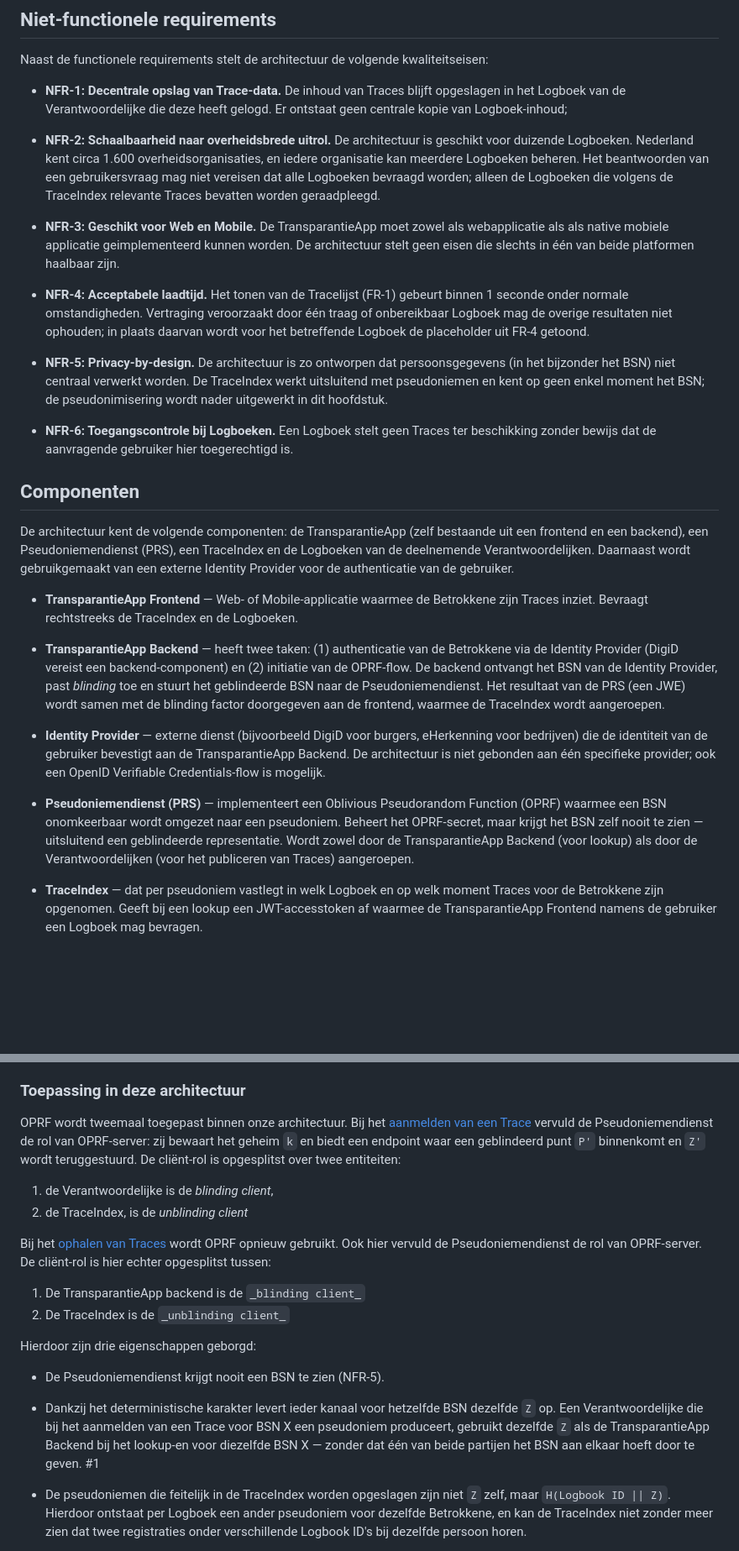
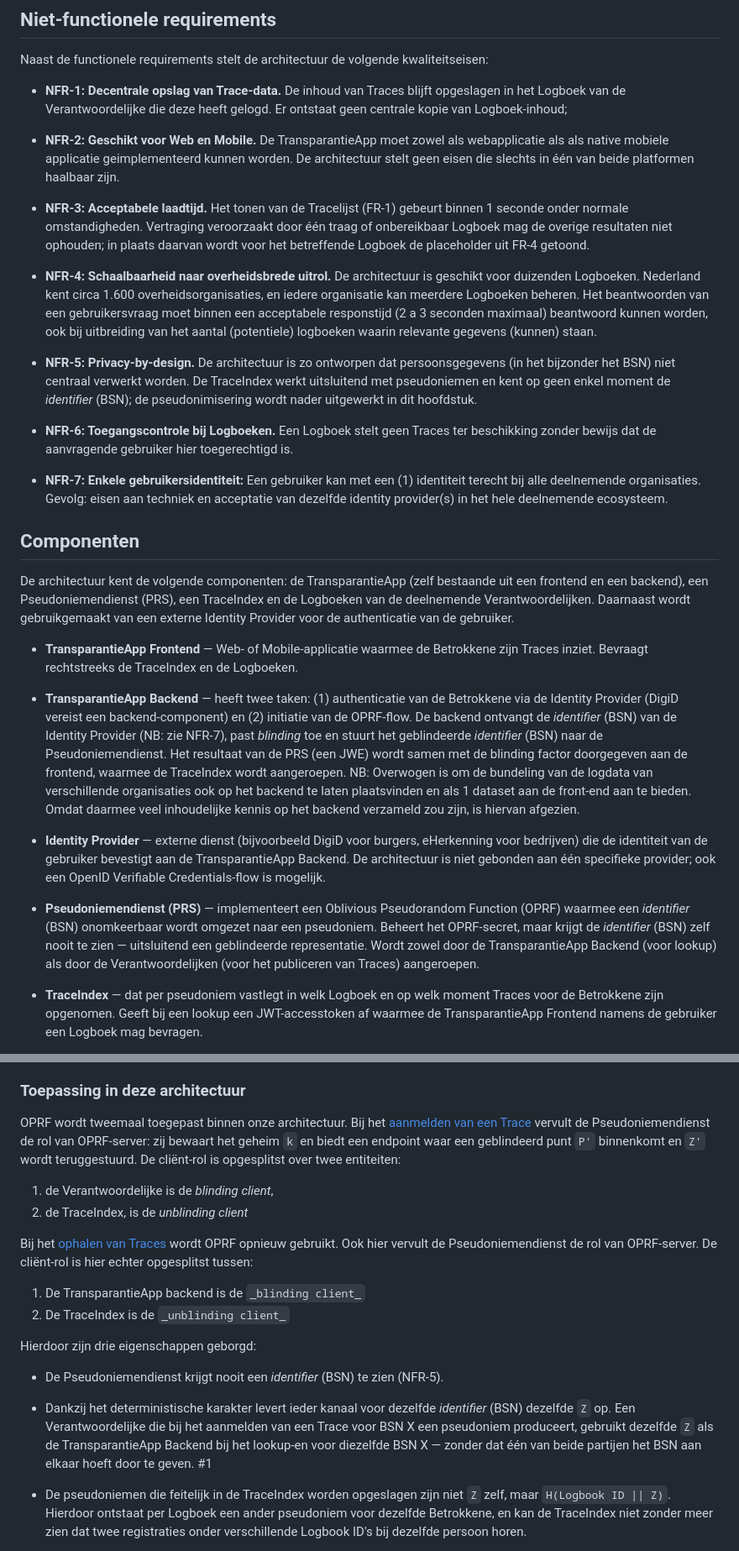
Before and after one commit to Geonovum/TransparantieApp, a Markdown page: Applicatie Architectuur.md, 2 parts joined by grey strips. Shown at 84% size. Drawn GitHub-style; blank space fills up the shorter version.

Commit message:
Review Applicatie Architectuur

```diff
--- a/Applicatie Architectuur.md
+++ b/Applicatie Architectuur.md
@@ -30,15 +30,17 @@ Naast de functionele requirements stelt de architectuur de volgende kwaliteitsei
 
 - **NFR-1: Decentrale opslag van Trace-data.** De inhoud van Traces blijft opgeslagen in het Logboek van de Verantwoordelijke die deze heeft gelogd. Er ontstaat geen centrale kopie van Logboek-inhoud;
 
-- **NFR-2: Schaalbaarheid naar overheidsbrede uitrol.** De architectuur is geschikt voor duizende Logboeken. Nederland kent circa 1.600 overheidsorganisaties, en iedere organisatie kan meerdere Logboeken beheren. Het beantwoorden van een gebruikersvraag mag niet vereisen dat alle Logboeken bevraagd worden; alleen de Logboeken die volgens de TraceIndex relevante Traces bevatten worden geraadpleegd.
+- **NFR-2: Geschikt voor Web en Mobile.** De TransparantieApp moet zowel als webapplicatie als als native mobiele applicatie geimplementeerd kunnen worden. De architectuur stelt geen eisen die slechts in één van beide platformen haalbaar zijn.
 
-- **NFR-3: Geschikt voor Web en Mobile.** De TransparantieApp moet zowel als webapplicatie als als native mobiele applicatie geimplementeerd kunnen worden. De architectuur stelt geen eisen die slechts in één van beide platformen haalbaar zijn.
+- **NFR-3: Acceptabele laadtijd.** Het tonen van de Tracelijst (FR-1) gebeurt binnen 1 seconde onder normale omstandigheden. Vertraging veroorzaakt door één traag of onbereikbaar Logboek mag de overige resultaten niet ophouden; in plaats daarvan wordt voor het betreffende Logboek de placeholder uit FR-4 getoond.
 
-- **NFR-4: Acceptabele laadtijd.** Het tonen van de Tracelijst (FR-1) gebeurt binnen 1 seconde onder normale omstandigheden. Vertraging veroorzaakt door één traag of onbereikbaar Logboek mag de overige resultaten niet ophouden; in plaats daarvan wordt voor het betreffende Logboek de placeholder uit FR-4 getoond.
+- **NFR-4: Schaalbaarheid naar overheidsbrede uitrol.** De architectuur is geschikt voor duizenden Logboeken. Nederland kent circa 1.600 overheidsorganisaties, en iedere organisatie kan meerdere Logboeken beheren. Het beantwoorden van een gebruikersvraag moet binnen een acceptabele responstijd (2 a 3 seconden maximaal) beantwoord kunnen worden, ook bij uitbreiding van het aantal (potentiele) logboeken waarin relevante gegevens (kunnen) staan.
 
-- **NFR-5: Privacy-by-design.** De architectuur is zo ontworpen dat persoonsgegevens (in het bijzonder het BSN) niet centraal verwerkt worden. De TraceIndex werkt uitsluitend met pseudoniemen en kent op geen enkel moment het BSN; de pseudonimisering wordt nader uitgewerkt in dit hoofdstuk.
+- **NFR-5: Privacy-by-design.** De architectuur is zo ontworpen dat persoonsgegevens (in het bijzonder het BSN) niet centraal verwerkt worden. De TraceIndex werkt uitsluitend met pseudoniemen en kent op geen enkel moment de *identifier* (BSN); de pseudonimisering wordt nader uitgewerkt in dit hoofdstuk.
 
 - **NFR-6: Toegangscontrole bij Logboeken.** Een Logboek stelt geen Traces ter beschikking zonder bewijs dat de aanvragende gebruiker hier toegerechtigd is.
+
+- **NFR-7: Enkele gebruikersidentiteit:** Een gebruiker kan met een (1) identiteit terecht bij alle deelnemende organisaties. Gevolg: eisen aan techniek en acceptatie van dezelfde identity provider(s) in het hele deelnemende ecosysteem.
 
 ## Componenten
 
@@ -46,11 +48,12 @@ De architectuur kent de volgende componenten: de TransparantieApp (zelf bestaand
 
 - **TransparantieApp Frontend** — Web- of Mobile-applicatie waarmee de Betrokkene zijn Traces inziet. Bevraagt rechtstreeks de TraceIndex en de Logboeken.
 
-- **TransparantieApp Backend** — heeft twee taken: (1) authenticatie van de Betrokkene via de Identity Provider (DigiD vereist een backend-component) en (2) initiatie van de OPRF-flow. De backend ontvangt het BSN van de Identity Provider, past *blinding* toe en stuurt het geblindeerde BSN naar de Pseudoniemendienst. Het resultaat van de PRS (een JWE) wordt samen met de blinding factor doorgegeven aan de frontend, waarmee de TraceIndex wordt aangeroepen.
+- **TransparantieApp Backend** — heeft twee taken: (1) authenticatie van de Betrokkene via de Identity Provider (DigiD vereist een backend-component) en (2) initiatie van de OPRF-flow. De backend ontvangt de *identifier* (BSN) van de Identity Provider (NB: zie NFR-7), past *blinding* toe en stuurt het geblindeerde *identifier* (BSN) naar de Pseudoniemendienst. Het resultaat van de PRS (een JWE) wordt samen met de blinding factor doorgegeven aan de frontend, waarmee de TraceIndex wordt aangeroepen.
+NB: Overwogen is om de bundeling van de logdata van verschillende organisaties ook op het backend te laten plaatsvinden en als 1 dataset aan de front-end aan te bieden. Omdat daarmee veel inhoudelijke kennis op het backend verzameld zou zijn, is hiervan afgezien.
 
 - **Identity Provider** — externe dienst (bijvoorbeeld DigiD voor burgers, eHerkenning voor bedrijven) die de identiteit van de gebruiker bevestigt aan de TransparantieApp Backend. De architectuur is niet gebonden aan één specifieke provider; ook een OpenID Verifiable Credentials-flow is mogelijk.
 
-- **Pseudoniemendienst (PRS)** — implementeert een Oblivious Pseudorandom Function (OPRF) waarmee een BSN onomkeerbaar wordt omgezet naar een pseudoniem. Beheert het OPRF-secret, maar krijgt het BSN zelf nooit te zien — uitsluitend een geblindeerde representatie. Wordt zowel door de TransparantieApp Backend (voor lookup) als door de Verantwoordelijken (voor het publiceren van Traces) aangeroepen.
+- **Pseudoniemendienst (PRS)** — implementeert een Oblivious Pseudorandom Function (OPRF) waarmee een *identifier* (BSN) onomkeerbaar wordt omgezet naar een pseudoniem. Beheert het OPRF-secret, maar krijgt de *identifier* (BSN) zelf nooit te zien — uitsluitend een geblindeerde representatie. Wordt zowel door de TransparantieApp Backend (voor lookup) als door de Verantwoordelijken (voor het publiceren van Traces) aangeroepen.
 
 - **TraceIndex** — dat per pseudoniem vastlegt in welk Logboek en op welk moment Traces voor de Betrokkene zijn opgenomen. Geeft bij een lookup een JWT-accesstoken af waarmee de TransparantieApp Frontend namens de gebruiker een Logboek mag bevragen.
 
@@ -213,21 +217,21 @@ Standaard worden stappen 1 t/m 3 en de stap 5 uitgevoerd door dezelfde client. E
 
 ### Toepassing in deze architectuur
 
-OPRF wordt tweemaal toegepast binnen onze architectuur. Bij het [aanmelden van een Trace](#aanmelden-van-een-trace-door-een-verantwoordelijke) vervuld de Pseudoniemendienst de rol van OPRF-server: zij bewaart het geheim `k` en biedt een endpoint waar een geblindeerd punt `P'` binnenkomt en `Z'` wordt teruggestuurd. De cliënt-rol is opgesplitst over twee entiteiten:
+OPRF wordt tweemaal toegepast binnen onze architectuur. Bij het [aanmelden van een Trace](#aanmelden-van-een-trace-door-een-verantwoordelijke) vervult de Pseudoniemendienst de rol van OPRF-server: zij bewaart het geheim `k` en biedt een endpoint waar een geblindeerd punt `P'` binnenkomt en `Z'` wordt teruggestuurd. De cliënt-rol is opgesplitst over twee entiteiten:
 
 1. de Verantwoordelijke is de _blinding client_,
 2. de TraceIndex, is de _unblinding client_
 
-Bij het [ophalen van Traces](#ophalen-van-traces-door-de-betrokkene) wordt OPRF opnieuw gebruikt. Ook hier vervuld de Pseudoniemendienst de rol van OPRF-server. De cliënt-rol is hier echter opgesplitst tussen:
+Bij het [ophalen van Traces](#ophalen-van-traces-door-de-betrokkene) wordt OPRF opnieuw gebruikt. Ook hier vervult de Pseudoniemendienst de rol van OPRF-server. De cliënt-rol is hier echter opgesplitst tussen:
 
 1. De TransparantieApp backend is de `_blinding client_`
 2. De TraceIndex is de `_unblinding client_`
 
 Hierdoor zijn drie eigenschappen geborgd:
 
-- De Pseudoniemendienst krijgt nooit een BSN te zien (NFR-5).
+- De Pseudoniemendienst krijgt nooit een *identifier* (BSN) te zien (NFR-5).
 
-- Dankzij het deterministische karakter levert ieder kanaal voor hetzelfde BSN dezelfde `Z` op. Een Verantwoordelijke die bij het aanmelden van een Trace voor BSN X een pseudoniem produceert, gebruikt dezelfde `Z` als de TransparantieApp Backend bij het lookup-en voor diezelfde BSN X — zonder dat één van beide partijen het BSN aan elkaar hoeft door te geven. \#1
+- Dankzij het deterministische karakter levert ieder kanaal voor dezelfde *identifier* (BSN) dezelfde `Z` op. Een Verantwoordelijke die bij het aanmelden van een Trace voor BSN X een pseudoniem produceert, gebruikt dezelfde `Z` als de TransparantieApp Backend bij het lookup-en voor diezelfde BSN X — zonder dat één van beide partijen het BSN aan elkaar hoeft door te geven. \#1
 
 - De pseudoniemen die feitelijk in de TraceIndex worden opgeslagen zijn niet `Z` zelf, maar `H(Logbook ID || Z)`. Hierdoor ontstaat per Logboek een ander pseudoniem voor dezelfde Betrokkene, en kan de TraceIndex niet zonder meer zien dat twee registraties onder verschillende Logbook ID's bij dezelfde persoon horen.
 
```
Also changed, not shown: other parts of Applicatie Architectuur.md (+5 -4 lines).
